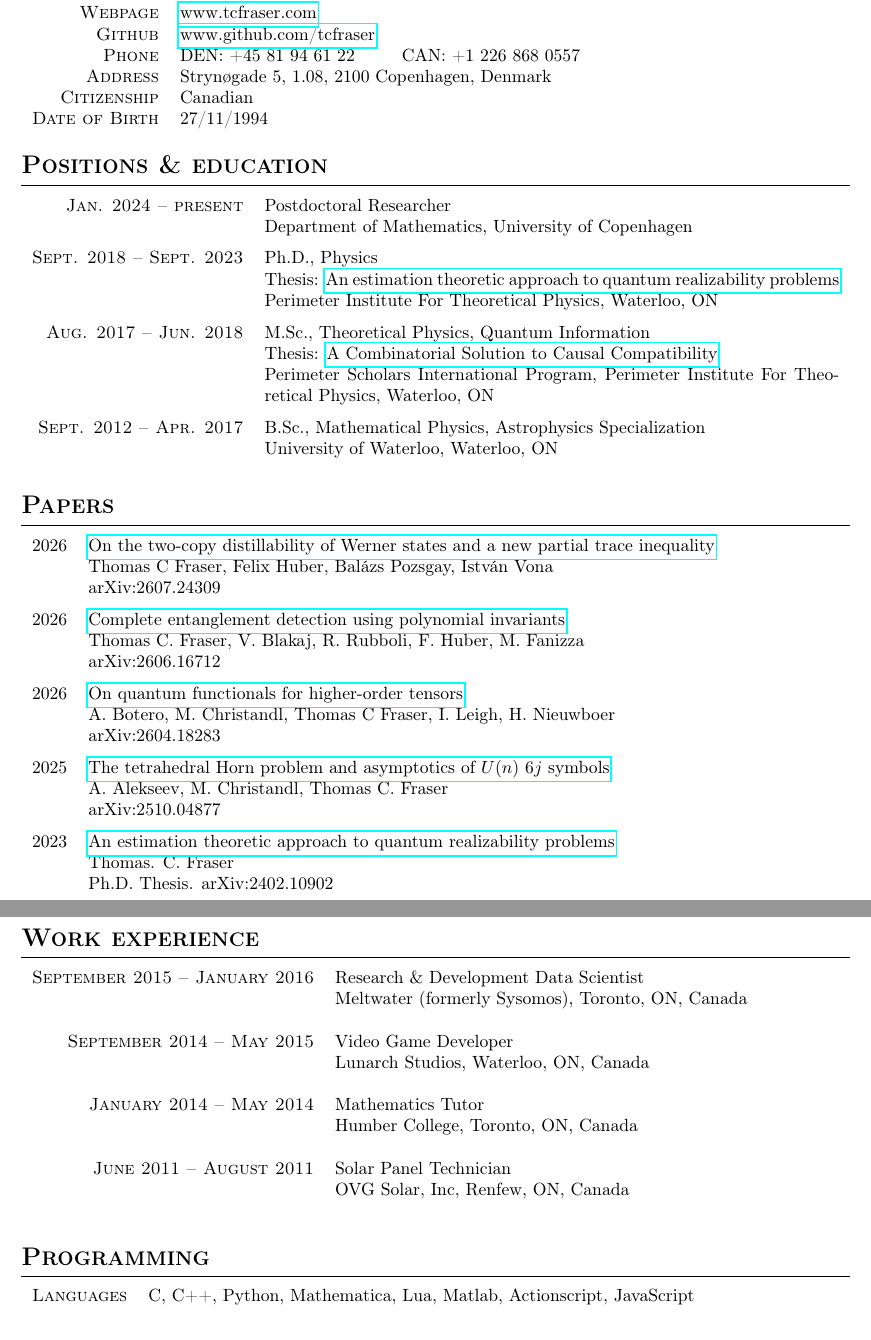
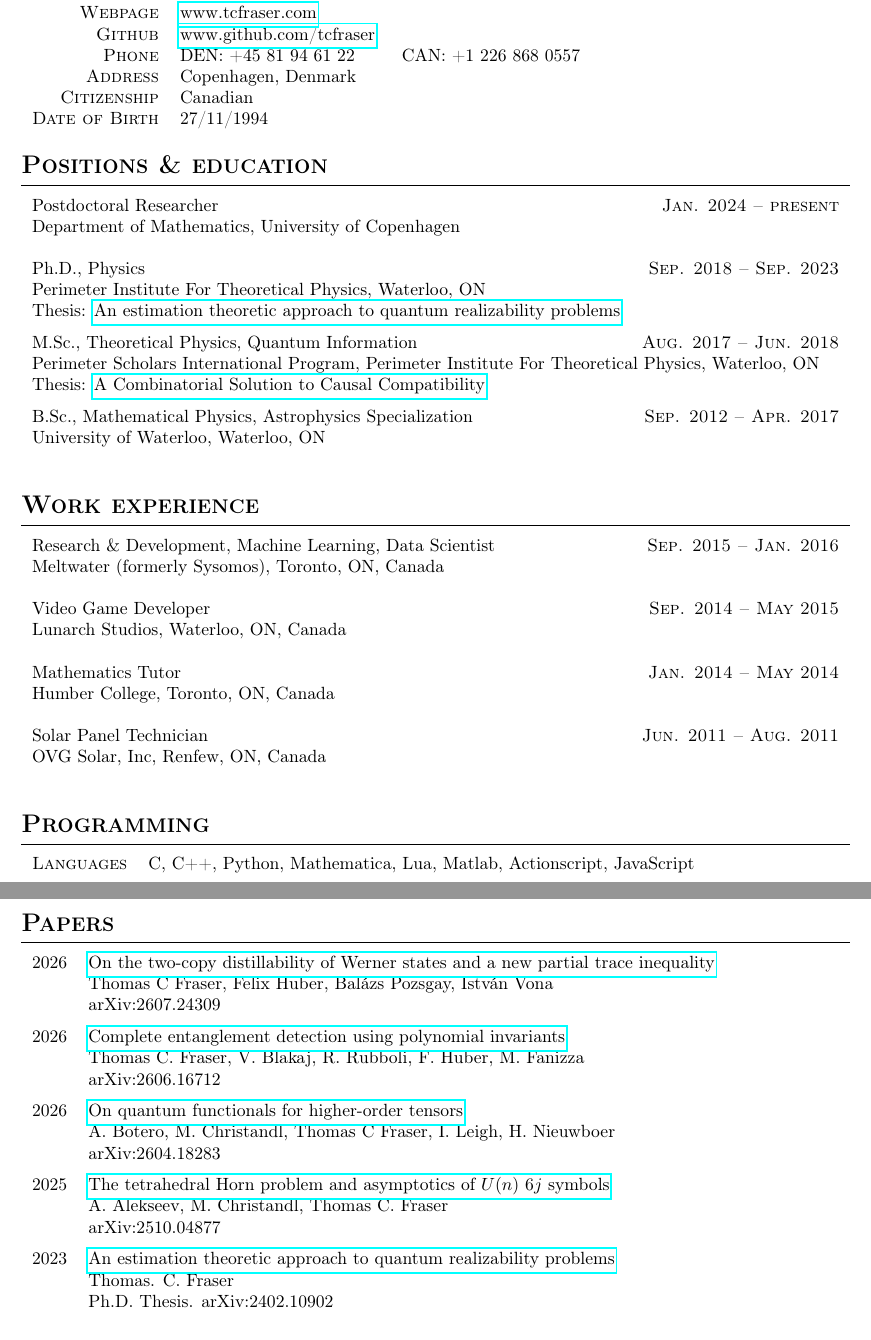
Before and after one commit to tcfraser/curriculum-vitae, a LaTeX CV (cv.tex): two parts of pages 1 and 2 of 2, joined at a grey line, cut so that both start at the same text. Compiled offline with pdfLaTeX.

Commit message:
Changed layout of cv a bit

```diff
--- a/cv.tex
+++ b/cv.tex
@@ -11,7 +11,7 @@
         \item{Webpage}{\href{https://www.tcfraser.com}{www.tcfraser.com}}
         \item{Github}{\href{https://www.github.com/tcfraser}{www.github.com/tcfraser}}
         \item{Phone}{DEN: +45 81 94 61 22 \hspace{2em} CAN: +1 226 868 0557}
-        \item{Address}{Strynøgade 5, 1.08, 2100 Copenhagen, Denmark}
+        \item{Address}{Copenhagen, Denmark}
         \item{Citizenship}{Canadian}
         \item{Date of Birth}{27/11/1994}
     \end{personallist}
@@ -19,21 +19,45 @@
     \begin{educationlist}
         \item{Jan. 2024 -- present}
             {Postdoctoral Researcher}
+            {Department of Mathematics, University of Copenhagen}
             {}
-            {Department of Mathematics, University of Copenhagen}
-        \item{Sept. 2018 -- Sept. 2023}
+        \item{Sep. 2018 -- Sep. 2023}
             {Ph.D., Physics}
+            {Perimeter Institute For Theoretical Physics, Waterloo, ON}
             {Thesis: \href{https://uwspace.uwaterloo.ca/items/91e64237-521a-4386-bb9e-caaf2cbc3eaa}{An estimation theoretic approach to quantum realizability problems}}
-            {Perimeter Institute For Theoretical Physics, Waterloo, ON}
         \item{Aug. 2017 -- Jun. 2018}
             {M.Sc., Theoretical Physics, Quantum Information}
+            {Perimeter Scholars International Program, Perimeter Institute For Theoretical Physics, Waterloo, ON}
             {Thesis: \href{https://www.degruyter.com/document/doi/10.1515/jci-2019-0013/html?lang=en}{A Combinatorial Solution to Causal Compatibility}}
-            {Perimeter Scholars International Program, Perimeter Institute For Theoretical Physics, Waterloo, ON}
-        \item{Sept. 2012 -- Apr. 2017}
+        \item{Sep. 2012 -- Apr. 2017}
             {B.Sc., Mathematical Physics, Astrophysics Specialization}
+            {University of Waterloo, Waterloo, ON}
             {}
-            {University of Waterloo, Waterloo, ON}
     \end{educationlist}
+    \section{Work experience}
+    \begin{experiencelist}
+        \item{Sep. 2015 -- Jan. 2016}
+            {Research \& Development, Machine Learning, Data Scientist}
+            {Meltwater (formerly Sysomos), Toronto, ON, Canada}
+            {}
+        \item{Sep. 2014 -- May 2015}
+            {Video Game Developer}
+            {Lunarch Studios, Waterloo, ON, Canada}
+            {}
+        \item{Jan. 2014 -- May 2014}
+            {Mathematics Tutor}
+            {Humber College, Toronto, ON, Canada}
+            {}
+        \item{Jun. 2011 -- Aug. 2011}
+            {Solar Panel Technician}
+            {OVG Solar, Inc, Renfew, ON, Canada}
+            {}
+    \end{experiencelist}
+    \section{Programming}
+    \begin{computerlist}
+        \item{Languages}{C, C++, Python, Mathematica, Lua, Matlab, Actionscript, JavaScript}
+    \end{computerlist}
+    \clearpage
     \section{Papers}
     \begin{paperlist}
         \item{2026}
@@ -56,8 +80,6 @@
         {Thomas. C. Fraser}
         {\href{https://uwspace.uwaterloo.ca/items/91e64237-521a-4386-bb9e-caaf2cbc3eaa}{An estimation theoretic approach to quantum realizability problems}}
         {Ph.D. Thesis. arXiv:2402.10902}
-    \end{paperlist}
-    \begin{paperlist}
         \item{2023}
         {D. Schmid, Thomas. C. Fraser, R. Kunjwal, A. B. Sainz, E. Wolfe, R. W. Spekkens}
         {\href{https://arxiv.org/abs/2004.09194}{Understanding the interplay of entanglement and nonlocality: motivating and developing a new branch of entanglement theory}}
@@ -105,25 +127,6 @@
     %    {Quantum Networks Conference at International Institute for Physics, Natal, Brazil}
     %    {\href{https://github.com/tcfraser/tcfraser.github.io/raw/master/documents/quantum_networks_brazil_2016.pdf}{Causal Compatibility Inequalities Admitting of Quantum Violations in the Triangle Scenario}}
     %\end{academiclist}
-    \section{Work experience}
-    \begin{experiencelist}
-        \item{September 2015 -- January 2016}
-            {Research \& Development Data Scientist}
-            {Meltwater (formerly Sysomos), Toronto, ON, Canada}
-            {}
-        \item{September 2014 -- May 2015}
-            {Video Game Developer}
-            {Lunarch Studios, Waterloo, ON, Canada}
-            {}
-        \item{January 2014 -- May 2014}
-            {Mathematics Tutor}
-            {Humber College, Toronto, ON, Canada}
-            {}
-        \item{June 2011 -- August 2011}
-            {Solar Panel Technician}
-            {OVG Solar, Inc, Renfew, ON, Canada}
-            {}
-    \end{experiencelist}
     %\section{Grants \& Awards}
     %\begin{awardlist}
     %    \item{2022}{Natural Sciences and Engineering Research Councilof Canada (NSERC)}{Three years, Grant No. 411301803}{}
@@ -137,10 +140,6 @@
     %    \item{2012}{A. Donald Maynes Scholarship}{Outstanding Academic Record}{}
     %    \item{2012}{BMO Undergraduate Entrance Scholarship}{Outstanding Academic Average}{}
     %\end{awardlist}
-    \section{Programming}
-    \begin{computerlist}
-        \item{Languages}{C, C++, Python, Mathematica, Lua, Matlab, Actionscript, JavaScript}
-    \end{computerlist}
     %\clearpage
     %\section{References}
     %\begin{tabularx}{\textwidth}{X X}
```
Also changed, not shown: cv.sty (+15 -12 lines), cv.pdf.
